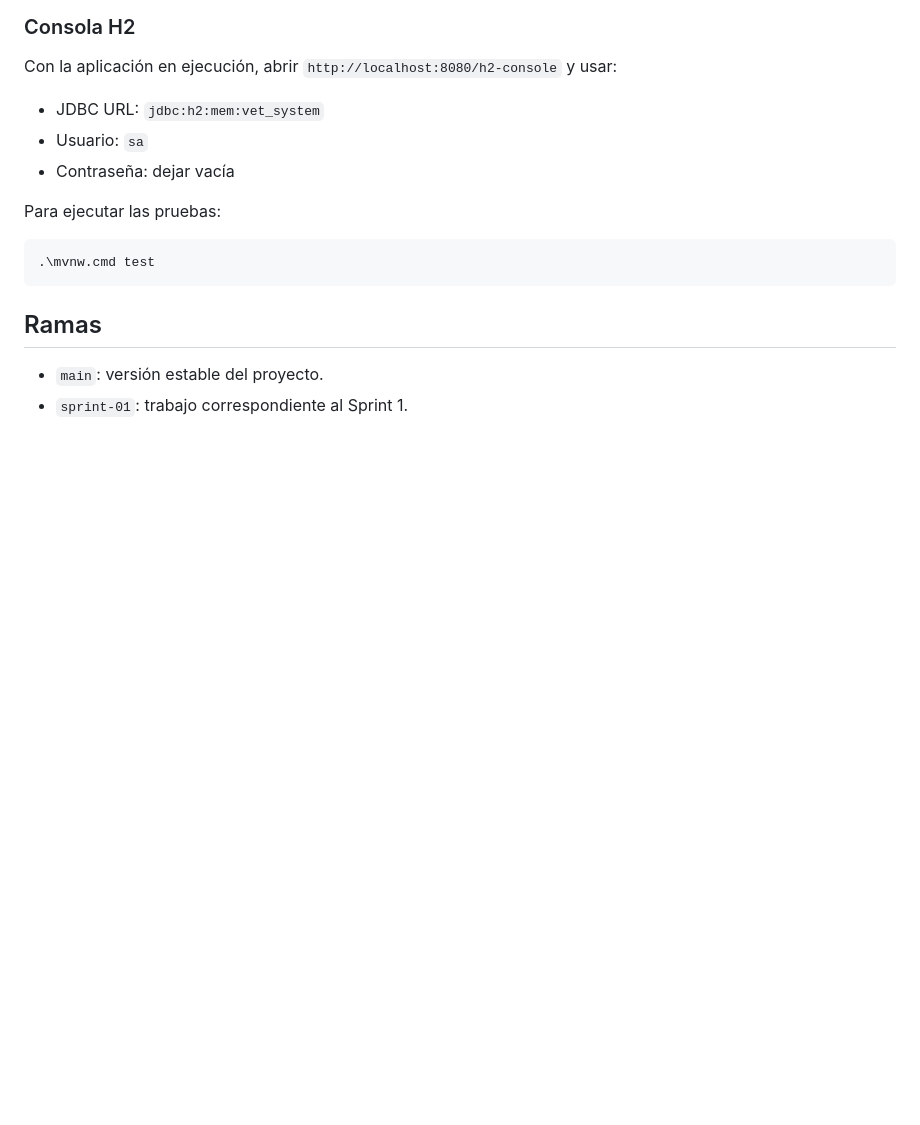
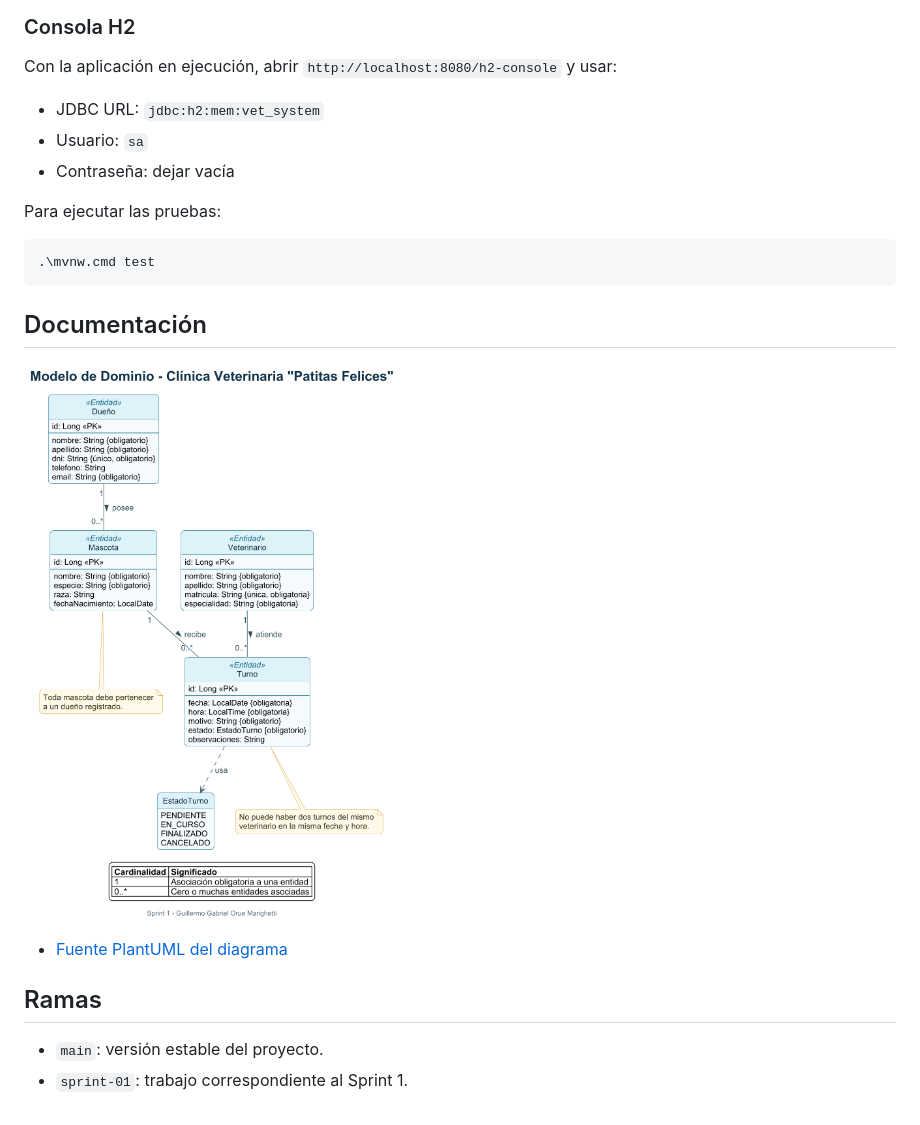
Before and after one commit to ggomarighetti/vetSystem-Orue-Marighetti, a Markdown page: README.md, the part around the change. Rendered like a GitHub page; pictures changed too: docs/diagrama-dominio.png (added); blank space fills up the shorter version.

Commit message:
docs: agregar diagrama de dominio PlantUML

````diff
--- a/README.md
+++ b/README.md
@@ -44,6 +44,12 @@ Para ejecutar las pruebas:
 .\mvnw.cmd test
 ```
 
+## Documentación
+
+![Diagrama de dominio de VetSystem](docs/diagrama-dominio.png)
+
+- [Fuente PlantUML del diagrama](docs/diagrama-dominio.puml)
+
 ## Ramas
 
 - `main`: versión estable del proyecto.
````
Also changed, not shown: 1 other file.
